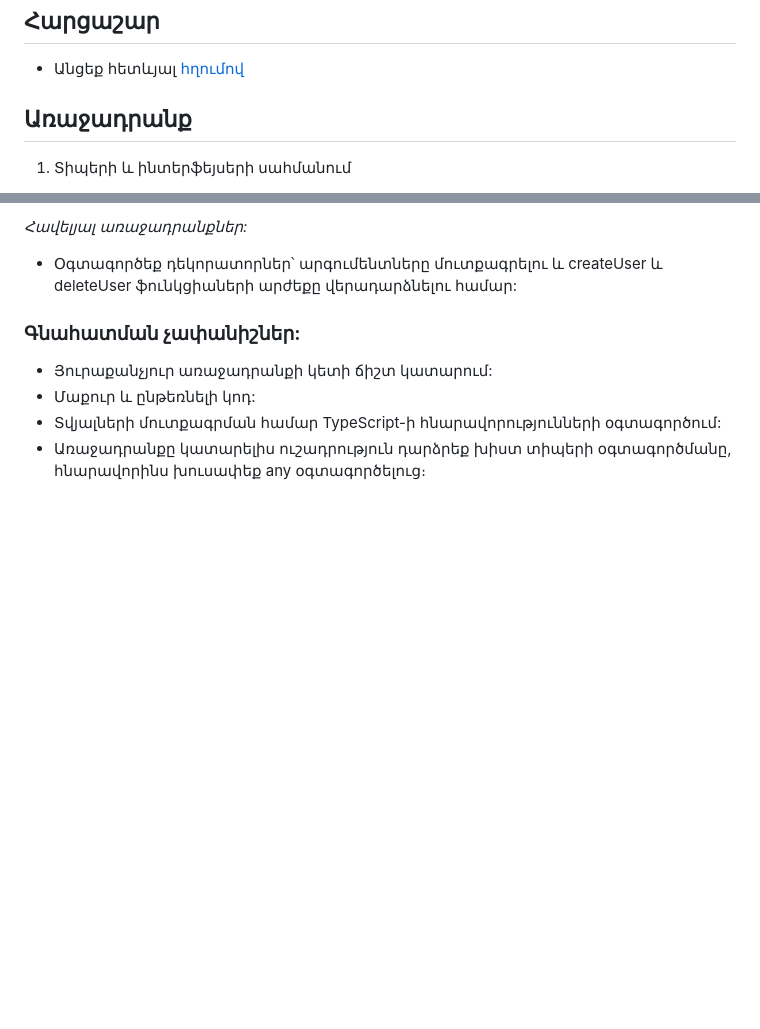
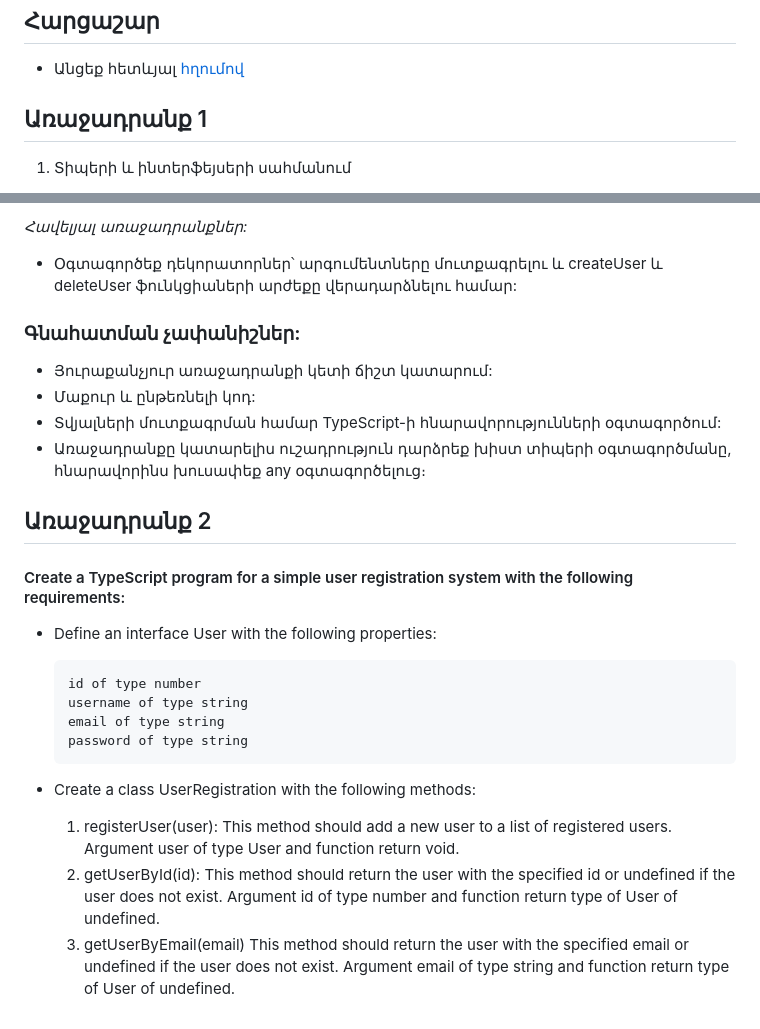
Before and after one commit to tigranavanesyan/moonq, a Markdown page: README.md, 2 parts joined by grey strips. GitHub-like rendering; blank space fills up the shorter version.

Commit message:
feat: new task

````diff
--- a/README.md
+++ b/README.md
@@ -4,7 +4,7 @@
 
 - Անցեք հետևյալ [հղումով](https://docs.google.com/forms/d/1l-khzJHiSfzE9DhpTz5iDXho4qY54ChBwMf9O3xXI0U/edit)
 
-## Առաջադրանք
+## Առաջադրանք 1
 
 1. Տիպերի և ինտերֆեյսերի սահմանում
 
@@ -50,3 +50,24 @@ _Հավելյալ առաջադրանքներ:_
 - Մաքուր և ընթեռնելի կոդ:
 - Տվյալների մուտքագրման համար TypeScript-ի հնարավորությունների օգտագործում:
 - Առաջադրանքը կատարելիս ուշադրություն դարձրեք խիստ տիպերի օգտագործմանը, հնարավորինս խուսափեք any օգտագործելուց։
+
+## Առաջադրանք 2
+
+#### Create a TypeScript program for a simple user registration system with the following requirements:
+
+- Define an interface User with the following properties:
+
+  ```
+  id of type number
+  username of type string
+  email of type string
+  password of type string
+  ```
+
+- Create a class UserRegistration with the following methods:
+
+  1.  registerUser(user): This method should add a new user to a list of registered users. Argument user of type User and function return void.
+  2.  getUserById(id): This method should return the user with the specified id or undefined if the user does not exist.
+      Argument id of type number and function return type of User of undefined.
+  3.  getUserByEmail(email) This method should return the user with the specified email or undefined if the user does not exist.
+      Argument email of type string and function return type of User of undefined.
````
